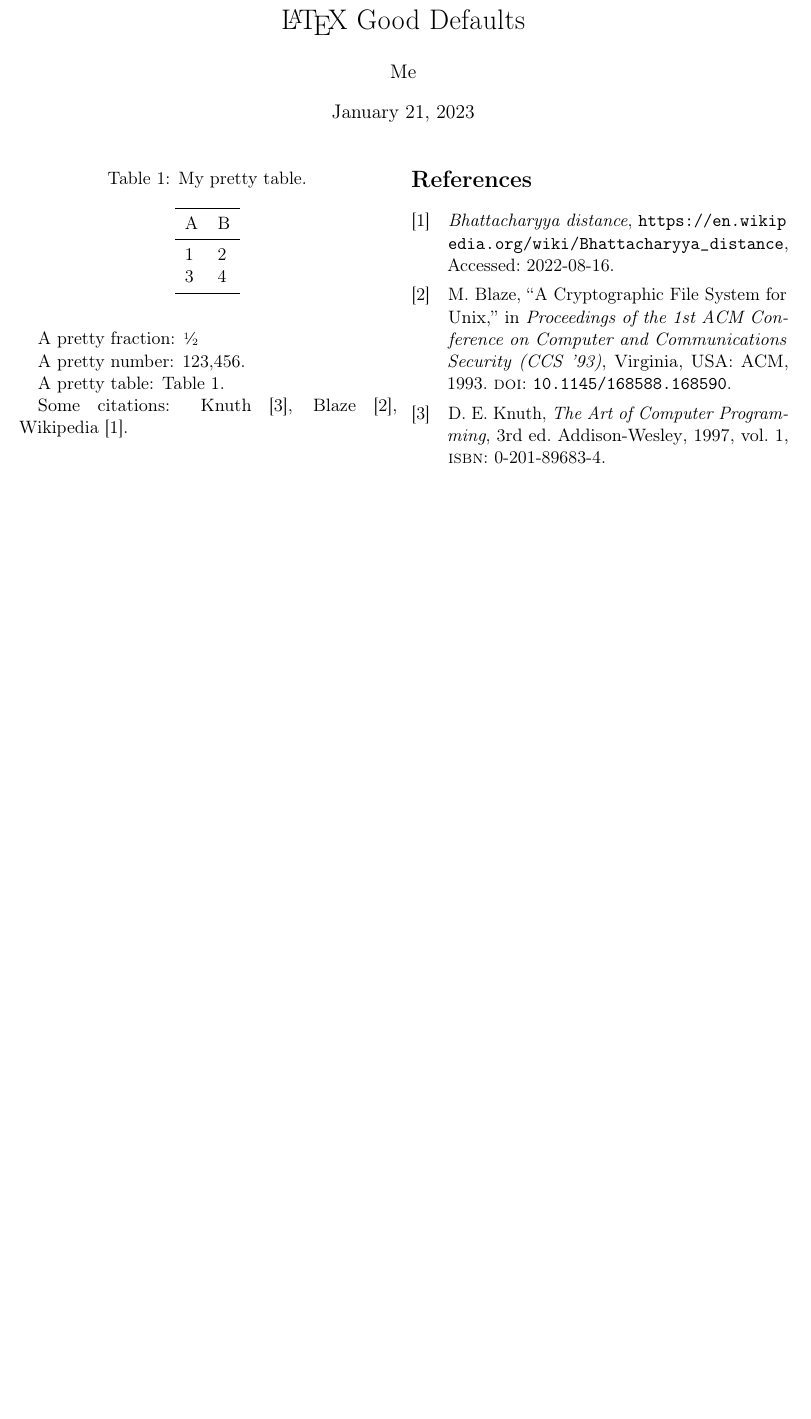
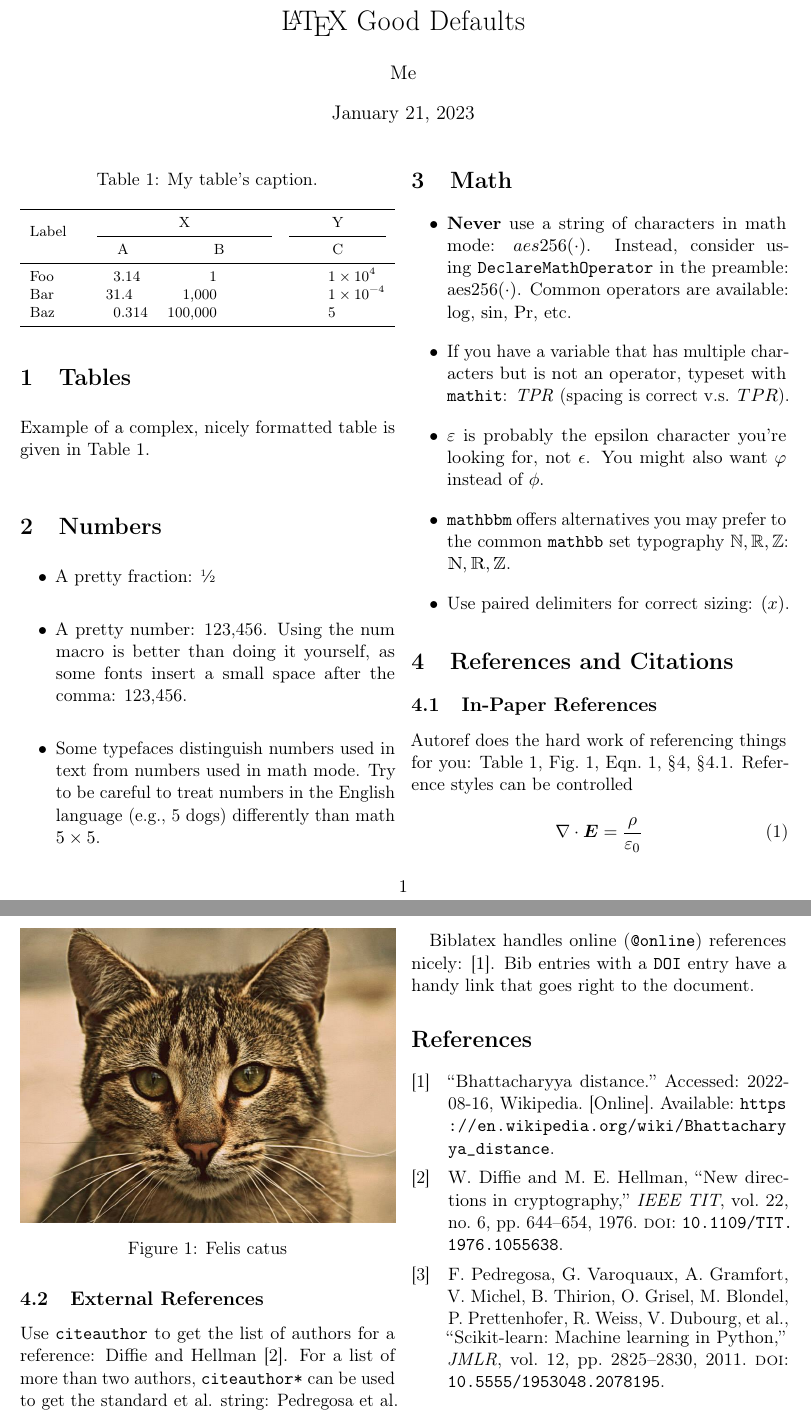
Before and after one commit to rwails/latex-good-defaults, a LaTeX document (main.tex, which reads example.bib, example.tex): part of the page before the commit and two parts of pages 1 and 2 of 2 after it, the two joined at a grey line, cut so that both start at the same text, the shorter picture padded with empty space. Compiled offline with pdfLaTeX.

Commit message:
even better defaults

```diff
--- a/example.bib
+++ b/example.bib
@@ -1,8 +0,0 @@
-@book{knuth-taocp-v1,
-  author    = {Donald E. Knuth},
-  title     = {{The Art of Computer Programming}},
-  publisher = {Addison-Wesley},
-  year      = {1997},
-  isbn      = {0-201-89683-4},
-  volume    = {1},
-  edition   = {3},
@@ -9,9 +18,8 @@
+  title     = {{Scikit-learn}: Machine Learning in {Python}},
+  journal   = {JMLR},
+  volume    = {12},
+  pages     = {2825--2830},
+  year      = {2011},
+  doi       = {10.5555/1953048.2078195},
 }
 
-@inproceedings{blaze-cfs,
-  title     = {{A Cryptographic File System for Unix}},
-  author    = {Matt Blaze},
-  booktitle = {Proceedings of the 1st ACM Conference on Computer and
-               Communications Security (CCS '93)},
-  year      = {1993},
-  publisher = {ACM},
@@ -20,7 +28,18 @@
+               Martin E. Hellman},
+  title     = {New directions in cryptography},
+  journal   = {{IEEE} TIT},
+  volume    = {22},
+  number    = {6},
+  pages     = {644--654},
+  year      = {1976},
+  publisher = {IEEE},
+  doi       = {10.1109/TIT.1976.1055638},
 }
 
-@misc{bhattacharyya,
-  title        = {{Bhattacharyya distance}},
-  howpublished = {\url{https://en.wikipedia.org/wiki/Bhattacharyya_distance}},
-  note         = "Accessed: 2022-08-16"
+@online{bhattacharyya,
+  title        = {{Bhattacharyya} distance},
+  organization = {Wikipedia},
+  url          = {https://en.wikipedia.org/wiki/Bhattacharyya_distance},
+  note         = {Accessed: 2022-08-16},
+  year         = {2022},
 }
--- /dev/null
+++ b/example.tex
@@ -0,0 +1,90 @@
+\section{Tables}
+
+Example of a complex, nicely formatted table is given in \autoref{tab:pretty}.
+
+\begin{table}[t]
+  \centering
+  \footnotesize
+  % Tweak the tabcolsep if desired if a table looks awkward.
+  % \setlength{\tabcolsep}{3pt}
+  \caption{My table's caption.}
+  \label{tab:pretty}
+  % Tabularx lets us explicitly set the table width
+  % If using tabularx, X is a good column specifier for text.
+  % S is a great column specifier for numeric data. It's provided by the siunitx
+  % package.
+  % The @{} token can be used anywhere in the column list to remove padding, if
+  % desired.
+  \begin{tabularx}{\columnwidth}{XSSS}
+    \toprule
+    \multirow{2}{*}{Label} & \multicolumn{2}{c}{X} & Y \\
+    \cmidrule(lr){2-3} \cmidrule(lr){4-4}
+                           & A & B & C \\
+    \midrule
+    Foo & 3.14 & 1 & 1e4 \\
+    Bar & 31.4 & 1000 & 1e-4\\
+    Baz & .314 & 100000 & 5\\
+    \bottomrule
+  \end{tabularx}
+\end{table}
+
+\section{Numbers}
+
+\begin{itemize}
+  \item A pretty fraction: \sfrac{1}{2}
+  \item A pretty number: \num{123456}. Using the num macro is better than doing
+    it yourself, as some fonts insert a small space after the comma: 123,456.
+  \item Some typefaces distinguish numbers used in text from numbers used in
+    math mode. Try to be careful to treat numbers in the English language
+    (e.g., 5~dogs) differently than math $5 \times 5$.
+\end{itemize}
+
+\section{Math}
+\begin{itemize}
+  \item \textbf{Never} use a string of characters in math mode: $aes256(\cdot)$.
+    Instead, consider using \texttt{DeclareMathOperator} in the preamble:
+    $\aes(\cdot)$. Common operators are available: $\log$, $\sin$, $\Pr$, etc.
+  \item If you have a variable that has multiple characters but is not an
+    operator, typeset with \texttt{mathit}: $\mathit{TPR}$ (spacing is correct
+    v.s. $TPR$).
+  \item $\varepsilon$ is probably the epsilon character you're looking for, not
+    $\epsilon$. You might also want $\varphi$ instead of $\phi$.
+  \item \texttt{mathbbm} offers alternatives you may prefer to the common
+    \texttt{mathbb} set typography
+    $\mathbb{N, R, Z}$: $\mathbbm{N, R, Z}$.
+  \item Use paired delimiters for correct sizing: $\left( x \right)$.
+\end{itemize}
+
+\section{References and Citations}
+\label{sec:refs}
+
+\subsection{In-Paper References}
+\label{subsec:in-paper}
+
+Autoref does the hard work of referencing things for you:
+\autoref{tab:pretty}, \autoref{fig:cat}, \autoref{eq:gauss}, \autoref{sec:refs},
+\autoref{subsec:in-paper}. Reference styles can be controlled
+
+\begin{figure}[t]
+  \centering
+  \includegraphics[width=\columnwidth]{cat.png}
+  \caption{Felis catus}
+  \label{fig:cat}
+\end{figure}
+
+\begin{equation}
+  \nabla \cdot \bm{E} = \frac{\rho}{\varepsilon_0}
+  \label{eq:gauss}
+\end{equation}
+
+\subsection{External References}
+
+Use \texttt{citeauthor} to get the list of authors for a reference:
+\citeauthor{TIT:DiffieH76}~\cite{TIT:DiffieH76}.
+For a list of more than two authors, \texttt{citeauthor*} can be used to get the
+standard et al. string:
+\citeauthor*{JMLR:PedregosaVGMTGBPWDVPCBPD11}.
+
+Biblatex handles online (\texttt{@online}) references nicely:
+\cite{bhattacharyya}. Bib entries with a \texttt{DOI} entry have a handy link
+that goes right to the document.
--- a/main.tex
+++ b/main.tex
@@ -51,29 +75,16 @@
 \begin{document}
+  % Controls the behavior of autoref. These need to live inside the
+  % \begin{document}
+  \renewcommand{\tableautorefname}{Table}
+  \renewcommand{\figureautorefname}{Fig.}
+  \renewcommand{\equationautorefname}{Eqn.}
+  \renewcommand{\sectionautorefname}{\S\kern-3pt}
+  \renewcommand{\subsectionautorefname}{\S\kern-3pt}
+  \renewcommand{\subsubsectionautorefname}{\S\kern-3pt}
+
   \maketitle
 
-  A pretty fraction: \sfrac{1}{2}
-
-  A pretty number: \num{123456}.
-
-  \begin{table}[t]
-    \centering
-    \caption{My pretty table.}
-    \label{tab:pretty}
-    \begin{tabular}{ll}
-      \toprule
-      A & B \\
-      \midrule
-      1 & 2 \\
-      3 & 4 \\
-      \bottomrule
-    \end{tabular}
-  \end{table}
-
-  A pretty table: Table~\ref{tab:pretty}.
-
-  Some citations:
-  Knuth~\cite{knuth-taocp-v1}, Blaze~\cite{blaze-cfs},
-  Wikipedia~\cite{bhattacharyya}.
+  \input{example}
 
   \balance
   \printbibliography
```
Also changed, not shown: README.md, cat.png (added), example.bib (21 more changed lines), main.tex (30 more changed lines).
